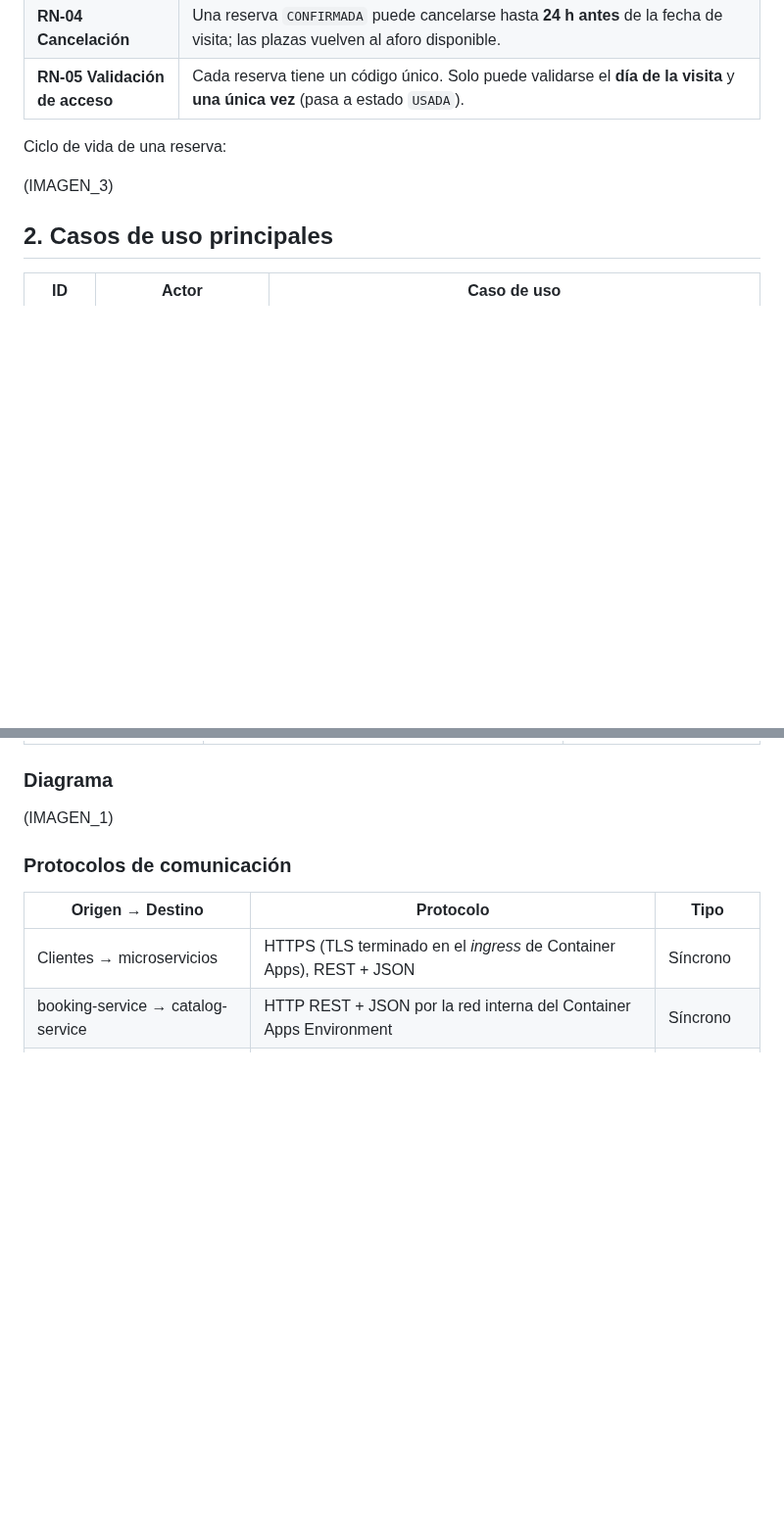
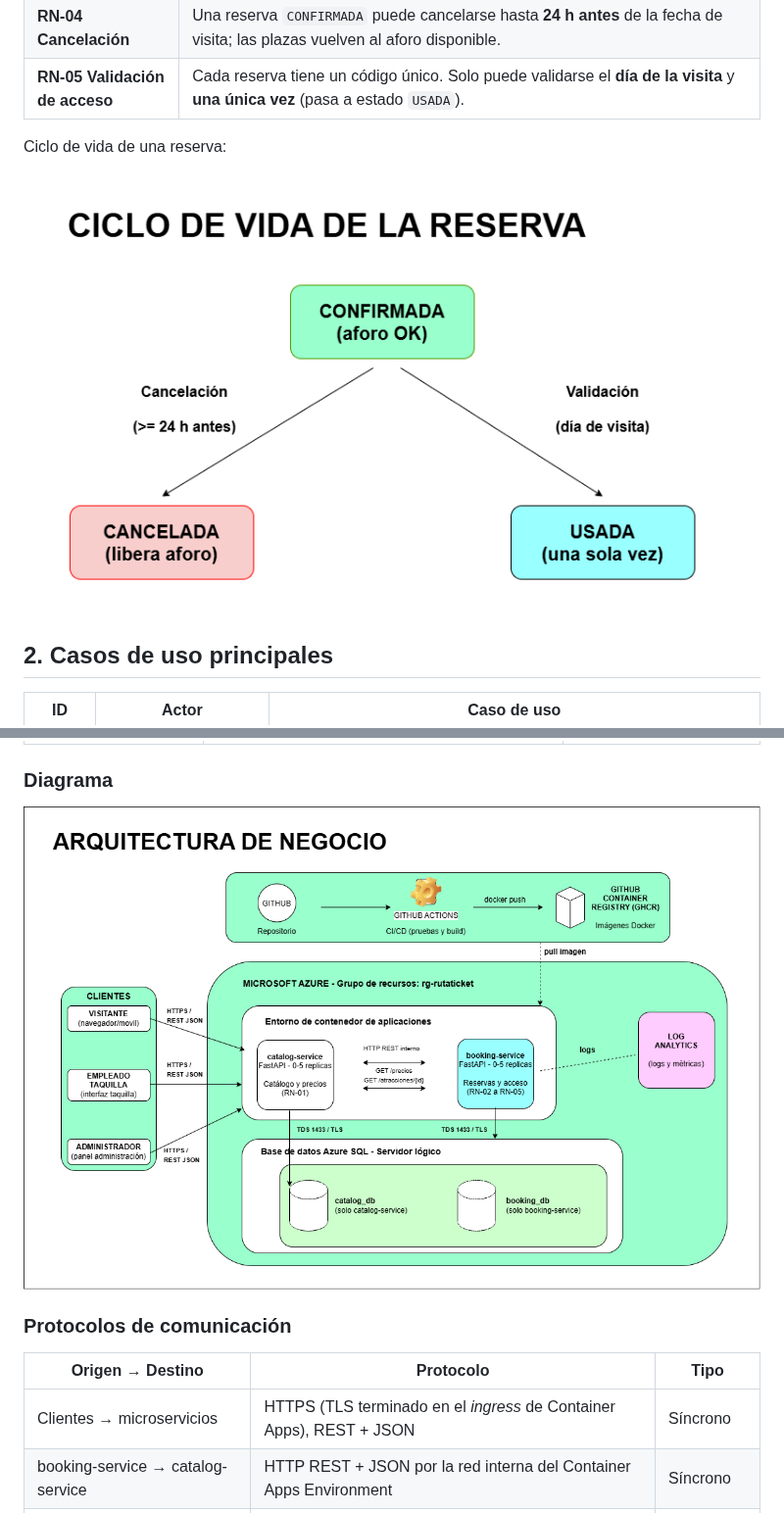
Before and after one commit to LeonellJCUGR/PracticaCC1_LCJC, a Markdown page: README.md, 2 parts joined by grey strips. Shown at 98% size. Rendered like a GitHub page; pictures changed too: ArquitecturaDeNegocio.png (added), CicloVidaReserva.png (added); blank space fills up the shorter version.

```diff
--- a/README.md
+++ b/README.md
@@ -45,7 +45,7 @@ lo que provoca tres problemas:
 
 Ciclo de vida de una reserva:
 
-(IMAGEN_3)
+![alt text](CicloVidaReserva.png)
 
 
 ## 2. Casos de uso principales
@@ -102,7 +102,7 @@ La aplicación se divide en **2 microservicios independientes** con su propia ba
 
 ### Diagrama
 
-(IMAGEN_1)
+![alt text](ArquitecturaDeNegocio.png)
 
 ### Protocolos de comunicación
 
```
Also changed, not shown: other parts of README.md (+1 -1 lines), FlujoCompras.png (added).
